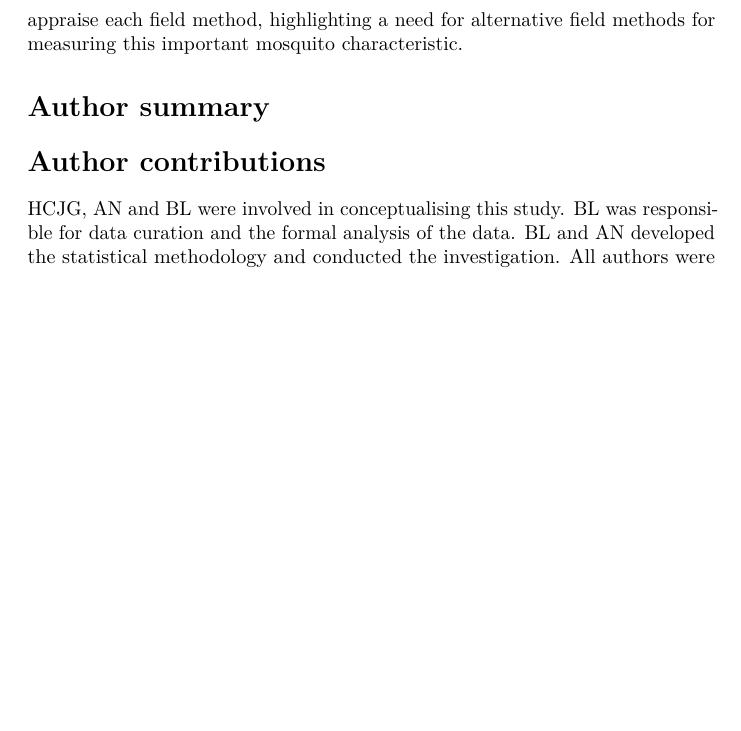
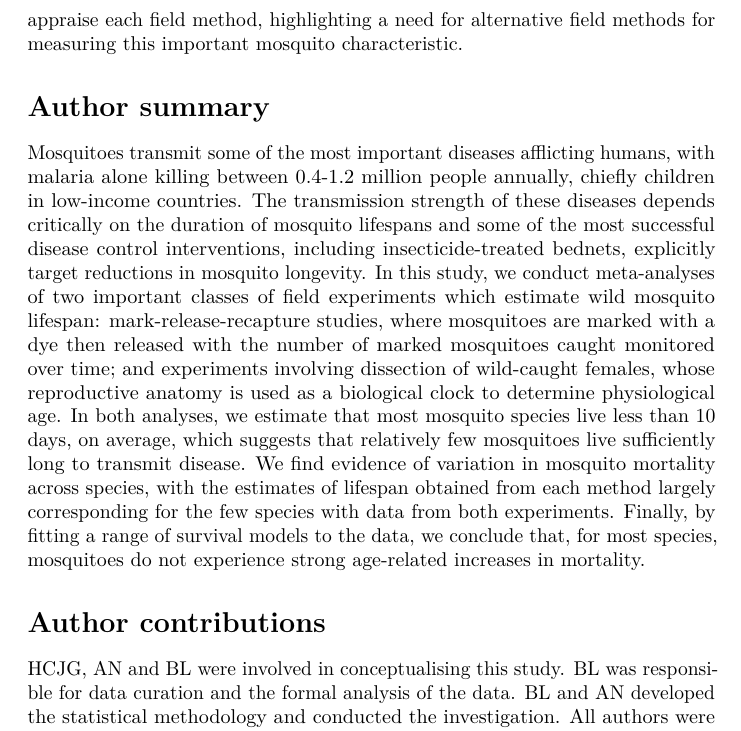
Before and after one commit to ben18785/mrr_dissection_meta_analyses, a LaTeX document (MS.tex): part of page 2 of 19 before the commit and part of page 2 of 20 after it, cut so that both start at the same text, the shorter picture padded with empty space. Compiled offline with pdfLaTeX.

Commit message:
Added author summary as per PLOS guidelines

```diff
--- a/MS.tex
+++ b/MS.tex
@@ -126,7 +126,7 @@ also enables us to critically appraise each field method, highlighting a need fo
 important mosquito characteristic.
 
 \section{Author summary}
-
+Mosquitoes transmit some of the most important diseases afflicting humans, with malaria alone killing between 0.4-1.2 million people annually, chiefly children in low-income countries. The transmission strength of these diseases depends critically on the duration of mosquito lifespans and some of the most successful disease control interventions, including insecticide-treated bednets, explicitly target reductions in mosquito longevity. In this study, we conduct meta-analyses of two important classes of field experiments which estimate wild mosquito lifespan: mark-release-recapture studies, where mosquitoes are marked with a dye then released with the number of marked mosquitoes caught monitored over time; and experiments involving dissection of wild-caught females, whose reproductive anatomy is used as a biological clock to determine physiological age. In both analyses, we estimate that most mosquito species live less than 10 days, on average, which suggests that relatively few mosquitoes live sufficiently long to transmit disease. We find evidence of variation in mosquito mortality across species, with the estimates of lifespan obtained from each method largely corresponding for the few species with data from both experiments. Finally, by fitting a range of survival models to the data, we conclude that, for most species, mosquitoes do not experience strong age-related increases in mortality.
 
 \section{Author contributions}
 HCJG, AN and BL were involved in conceptualising this study. BL was responsible for data curation and the formal analysis of the data. BL and AN developed the statistical methodology and conducted the investigation. All authors were involved in drafting the original manuscript and revising it.
```
Also changed, not shown: MS.pdf, figures.pdf, 1 other file.
